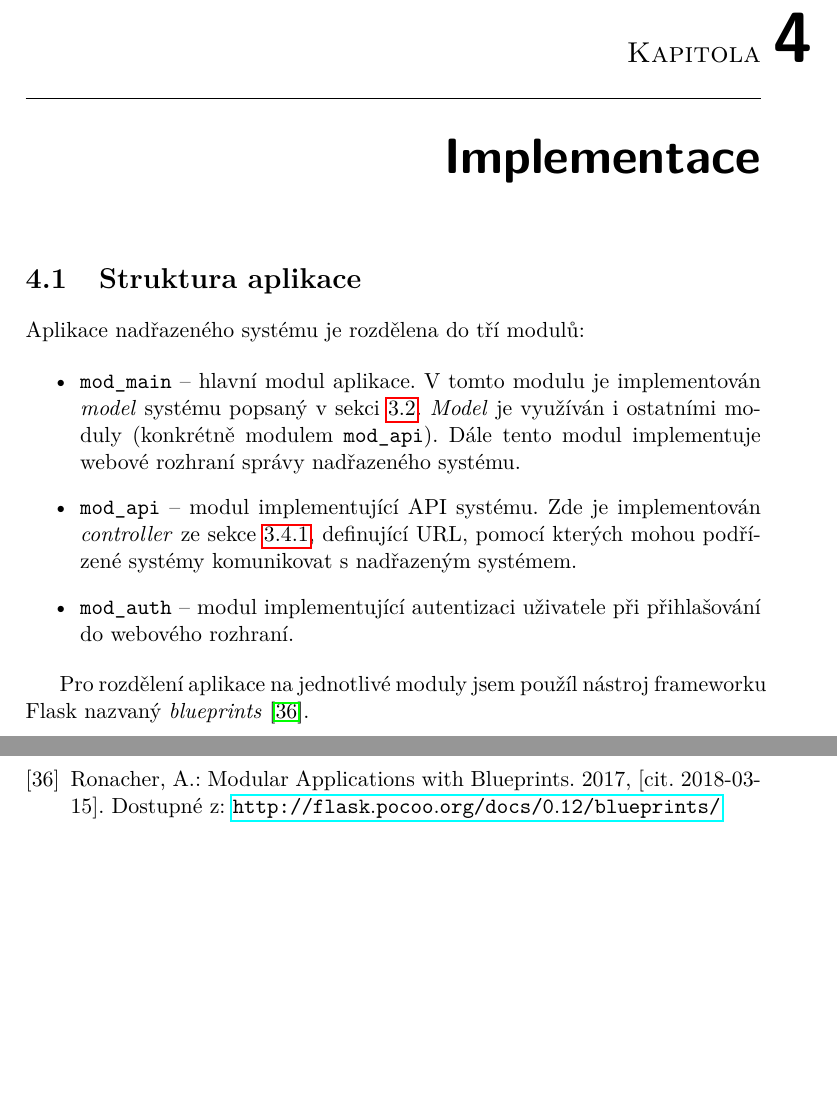
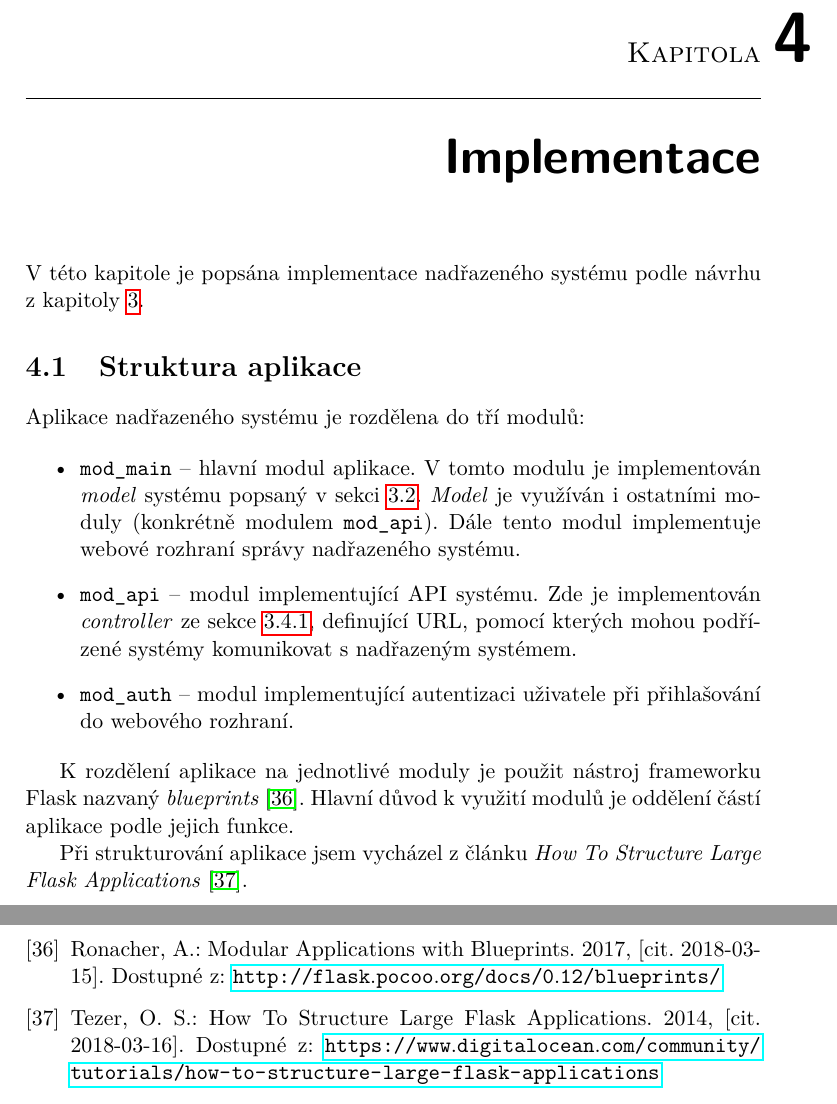
Before and after one commit to ggljzr/mi-dip, a LaTeX thesis (DP_Cervenka_Ondrej_2018.tex, which reads chapters/implementace.tex): two parts of pages 53 and 61 of 73, joined at a grey line, cut so that both start at the same text, the shorter picture padded with empty space. Compiled offline with pdfLaTeX.

Commit message:
app structure section wip

```diff
--- a/chapters/implementace.tex
+++ b/chapters/implementace.tex
@@ -1,5 +1,7 @@
 \chapter{Implementace}
 \label{sec:im}
+
+V~této kapitole je popsána implementace nadřazeného systému podle návrhu z~kapitoly \ref{sec:de}.
 
 \section{Struktura aplikace}
 
@@ -13,7 +15,9 @@ Aplikace nadřazeného systému je rozdělena do tří modulů:
     \item \texttt{mod\_auth} -- modul implementující autentizaci uživatele při přihlašování do webového rozhraní.
 \end{itemize}
 
-Pro rozdělení aplikace na jednotlivé moduly jsem použíl nástroj frameworku Flask nazvaný \textit{blueprints} \cite{flask_blueprints}.
+K~rozdělení aplikace na jednotlivé moduly je použit nástroj frameworku Flask nazvaný \textit{blueprints} \cite{flask_blueprints}.  Hlavní důvod k~využití modulů je oddělení částí aplikace podle jejich funkce.
+
+Při strukturování aplikace jsem vycházel z~článku \textit{How To Structure Large Flask Applications} \cite{flask_large}.
 
 \section{Implementace \textit{modelu}}
 
```
